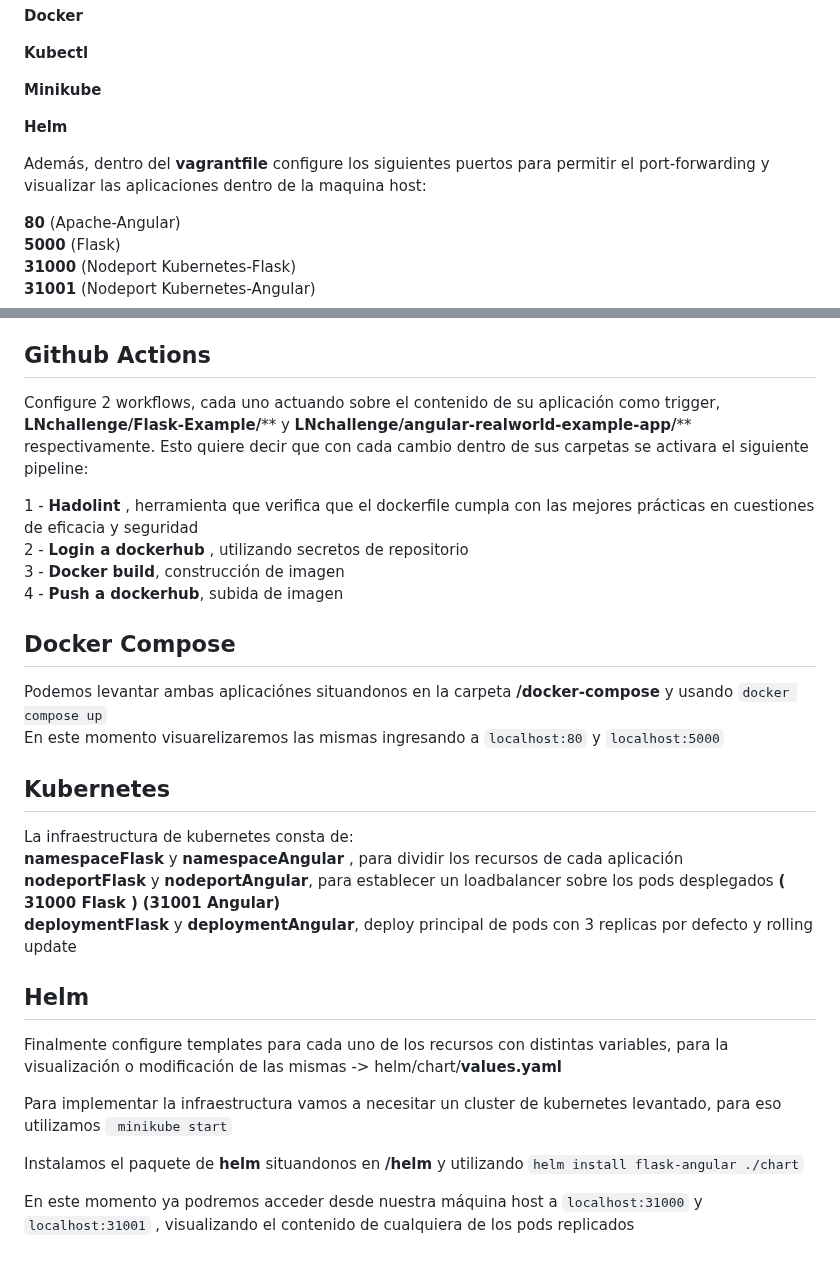
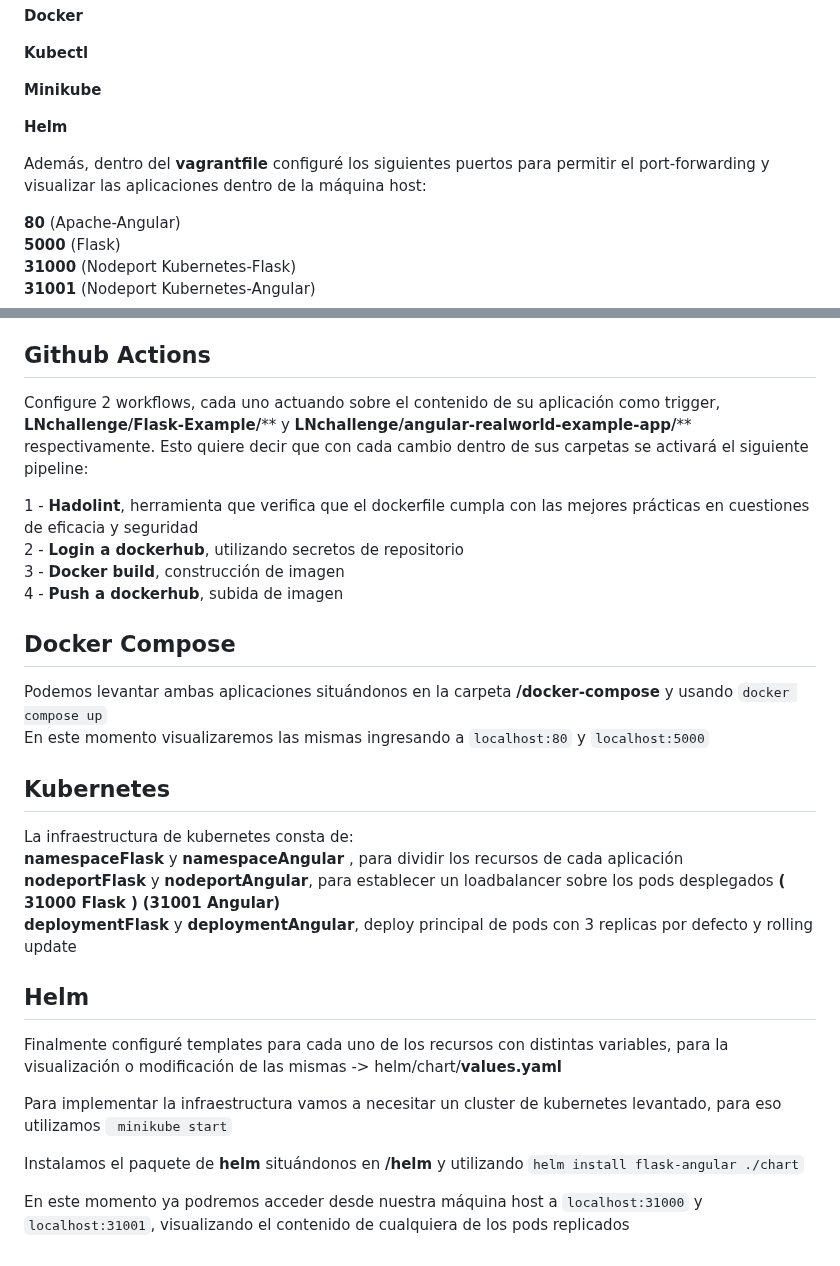
Before and after one commit to gerrp/LNchallenge, a Markdown page: README.md, 2 parts joined by grey strips. Rendered like a GitHub page.

````diff
--- a/README.md
+++ b/README.md
@@ -12,7 +12,7 @@ Utilicé **vagrant** para la creación de la máquina virtual, en el **bootstrap
 
 **Helm**
 
-Además, dentro del **vagrantfile** configure los siguientes puertos para permitir el port-forwarding y visualizar las aplicaciones dentro de la maquina host:
+Además, dentro del **vagrantfile** configuré los siguientes puertos para permitir el port-forwarding y visualizar las aplicaciones dentro de la máquina host:
 
 **80** (Apache-Angular)
 **5000** (Flask)
@@ -29,16 +29,16 @@ Dentro del dockerfile de **flask** instale los requirements de la aplicación y
 Dentro del dockerfile de **angular** instale su cli, los requirements de la aplicación, configure un servidor de apache y expuse el puerto 80
 
 ## Github Actions
-Configure 2 workflows, cada uno actuando sobre el contenido de su aplicación como trigger, **LNchallenge/Flask-Example/**** y **LNchallenge/angular-realworld-example-app/**** respectivamente. Esto quiere decir que con cada cambio dentro de sus carpetas se activara el siguiente pipeline:
+Configure 2 workflows, cada uno actuando sobre el contenido de su aplicación como trigger, **LNchallenge/Flask-Example/**** y **LNchallenge/angular-realworld-example-app/**** respectivamente. Esto quiere decir que con cada cambio dentro de sus carpetas se activará el siguiente pipeline:
 
-1 - **Hadolint** , herramienta que verifica que el dockerfile cumpla con las mejores prácticas en cuestiones de eficacia y seguridad
-2 - **Login a dockerhub** , utilizando secretos de repositorio
+1 - **Hadolint**, herramienta que verifica que el dockerfile cumpla con las mejores prácticas en cuestiones de eficacia y seguridad
+2 - **Login a dockerhub**, utilizando secretos de repositorio
 3 - **Docker build**, construcción de imagen
 4 - **Push a dockerhub**, subida de imagen
 
 ## Docker Compose
-Podemos levantar ambas aplicaciónes situandonos en la carpeta **/docker-compose** y usando ``` docker compose up ```
-En este momento visuarelizaremos las mismas ingresando a ``` localhost:80 ``` y ``` localhost:5000 ```
+Podemos levantar ambas aplicaciones situándonos en la carpeta **/docker-compose** y usando ``` docker compose up ```
+En este momento visualizaremos las mismas ingresando a ``` localhost:80 ``` y ``` localhost:5000 ```
 
 ## Kubernetes
 La infraestructura de kubernetes consta de:
@@ -47,10 +47,10 @@ La infraestructura de kubernetes consta de:
 **deploymentFlask** y **deploymentAngular**, deploy principal de pods con 3 replicas por defecto y rolling update
 
 ## Helm
-Finalmente configure templates para cada uno de los recursos con distintas variables, para la visualización o modificación de las mismas -> helm/chart/**values.yaml**
+Finalmente configuré templates para cada uno de los recursos con distintas variables, para la visualización o modificación de las mismas -> helm/chart/**values.yaml**
 
 Para implementar la infraestructura vamos a necesitar un cluster de kubernetes levantado, para eso utilizamos ``` minikube start```
 
-Instalamos el paquete de **helm** situandonos en **/helm** y utilizando ```helm install flask-angular ./chart```
+Instalamos el paquete de **helm** situándonos en **/helm** y utilizando ```helm install flask-angular ./chart```
 
-En este momento ya podremos acceder desde nuestra máquina host a ```localhost:31000``` y ```localhost:31001``` , visualizando el contenido de cualquiera de los pods replicados
+En este momento ya podremos acceder desde nuestra máquina host a ```localhost:31000``` y ```localhost:31001```, visualizando el contenido de cualquiera de los pods replicados
````
